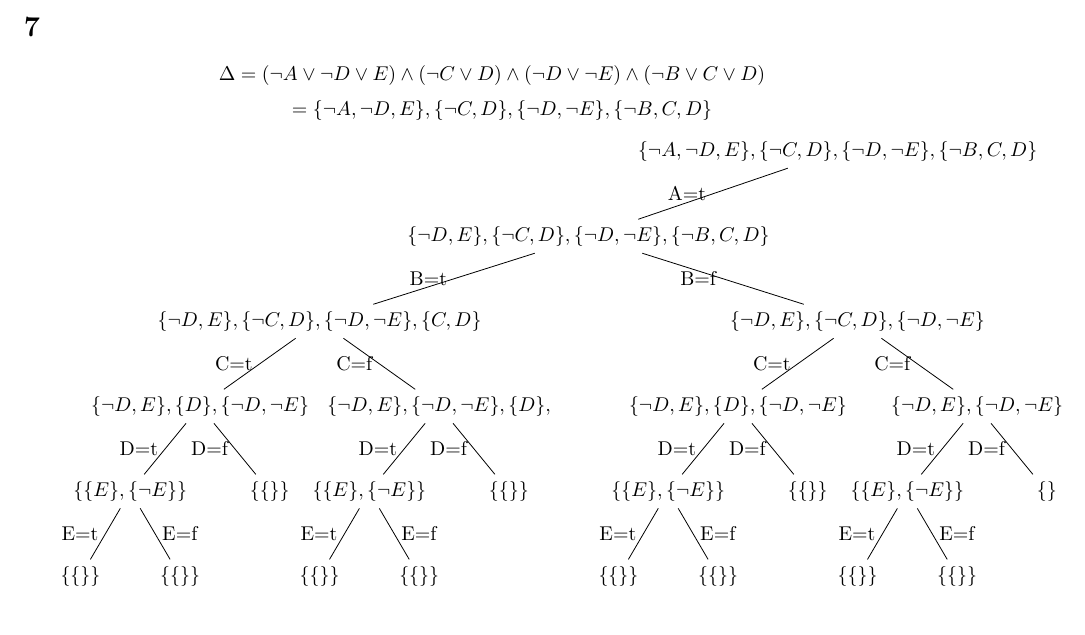
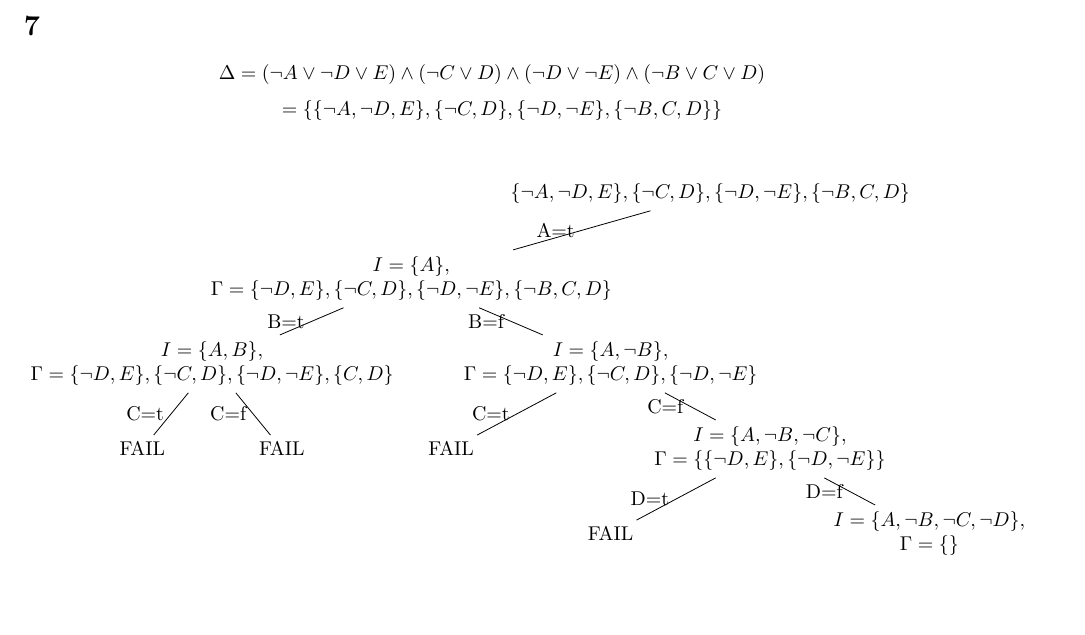
Before and after one commit to bobbyjudd/cs264-hw, a LaTeX problem sheet (hw1.tex): part of page 2 of 2, cut so that both start at the same text. Compiled offline with pdfLaTeX.

Commit message:
Fixed #7

```diff
--- a/hw1.tex
+++ b/hw1.tex
@@ -121,121 +121,60 @@ The reduction of both sentences yields \textbf{true} indicating both are \textbf
             (\lnot C \lor D) \land
             (\lnot D \lor \lnot E) \land
             (\lnot B \lor C \lor D) \]
-\[  \quad = \{\lnot A, \lnot D, E\},
+\[  \quad = \{\{\lnot A, \lnot D, E\},
             \{\lnot C, D\},
             \{\lnot D, \lnot E\},
-            \{\lnot B, C, D\} \]
-
+            \{\lnot B, C, D\}\} \]
+\newline
+\newline
 \begin{tikzpicture}
 \node {$\{\lnot A, \lnot D, E\},
             \{\lnot C, D\},
             \{\lnot D, \lnot E\},
-            \{\lnot B, C, D\}$}[sibling distance=25em]
-    child {node {$\{\lnot D, E\},
+            \{\lnot B, C, D\}$}[sibling distance=30em, align=center]
+    child {node {$I = \{A\}$,\\ $\Gamma = \{\lnot D, E\},
             \{\lnot C, D\},
             \{\lnot D, \lnot E\},
-            \{\lnot B, C, D\}$}[sibling distance=27em]
+            \{\lnot B, C, D\}$}[sibling distance=20em]
                 child {
-            node {$\{\lnot D, E\},
+                node {$I = \{A, B\}$,\\ $\Gamma = \{\lnot D, E\},
                 \{\lnot C, D\},
                 \{\lnot D, \lnot E\},
-            \{C, D\}$} [sibling distance=12em]
+                \{C, D\}$} [sibling distance=7em]
                     child {
-                    node {$\{\lnot D, E\},
-                        \{D\},
-                        \{\lnot D, \lnot E\}$} [sibling distance=7em]
-                        child {
-                            node {$\{\{E\}, \{\lnot E\}\}$} [sibling distance=5em]
-                            child {
-                                node {$\{\{\}\}$}
-                                edge from parent node[left]{E=t}
-                            }
-                            child {
-                                node {$\{\{\}\}$}
-                                edge from parent node[right]{E=f}
-                            }
-                            edge from parent node[left]{D=t}
-                        }
-                        child {
-                            node {$\{\{\}\}$}
-                            edge from parent node[left]{D=f}
-                        }
+                    node {FAIL}
                     edge from parent node[left]{C=t}
                     }
                     child {
-                    node {$\{\lnot D, E\},
-                        \{\lnot D, \lnot E\},
-                        \{D\},$} [sibling distance=7em]
-                        child {
-                            node {$\{\{E\}, \{\lnot E\}\}$} [sibling distance=5em]
-                            child {
-                                node {$\{\{\}\}$}
-                                edge from parent node[left]{E=t}
-                            }
-                            child {
-                                node {$\{\{\}\}$}
-                                edge from parent node[right]{E=f}
-                            }
-                            edge from parent node[left]{D=t}
-                        }
-                        child {
-                            node {$\{\{\}\}$}
-                            edge from parent node[left]{D=f}
-                        }
+                    node {FAIL}
                     edge from parent node[left]{C=f}
                     }
                 edge from parent node[left]{B=t}
                 }
                 child {
-            node {$\{\lnot D, E\},
+                node {$I = \{A, \lnot B\}$,\\ $\Gamma = \{\lnot D, E\},
                 \{\lnot C, D\},
-            \{\lnot D, \lnot E\}$} [sibling distance=12em]
+                \{\lnot D, \lnot E\}$} [sibling distance=16em]
                     child {
-                    node {$\{\lnot D, E\},
-                        \{D\},
-                        \{\lnot D, \lnot E\}$} [sibling distance=7em]
-                        child {
-                            node {$\{\{E\}, \{\lnot E\}\}$} [sibling distance=5em]
-                            child {
-                                node {$\{\{\}\}$}
-                                edge from parent node[left]{E=t}
+                    node {FAIL}
+                    edge from parent node[left]{C=t}
                     }
                     child {
-                                node {$\{\{\}\}$}
-                                edge from parent node[right]{E=f}
-                            }
+                    node {$I = \{A, \lnot B, \lnot C\}$,\\ $\Gamma = \{\{\lnot D, E\},\{\lnot D, \lnot E\}\}$}
+                        child {
+                        node {FAIL}
                         edge from parent node[left]{D=t}
                         }
                         child {
-                            node {$\{\{\}\}$}
-                            edge from parent node[left]{D=f}
-                        }
-                    edge from parent node[left]{C=t}
-                }
-                child {
-                    node {$\{\lnot D, E\},
-                            \{\lnot D, \lnot E\}$} [sibling distance=7em]
-                        child {
-                            node {$\{\{E\}, \{\lnot E\}\}$} [sibling distance=5em]
-                            child {
-                                node {$\{\{\}\}$}
-                                edge from parent node[left]{E=t}
-                            }
-                            child {
-                                node {$\{\{\}\}$}
-                                edge from parent node[right]{E=f}
-                            }
-                            edge from parent node[left]{D=t}
-                        }
-                        child {
-                            node {$\{\}$}
+                        node {$I = \{A, \lnot B, \lnot C, \lnot D\}$,\\ $\Gamma = \{\}$}
                         edge from parent node[left]{D=f}
                         }
                     edge from parent node[left]{C=f}
                     }
                 edge from parent node[left]{B=f}
                 }
-        edge from parent node[left]{A=t}}
+            edge from parent node[left]{A=t}
+            }
             child{edge from parent[draw=none]};
 \end{tikzpicture}
 
```
Lines whose indentation alone changed are shown as unchanged.
